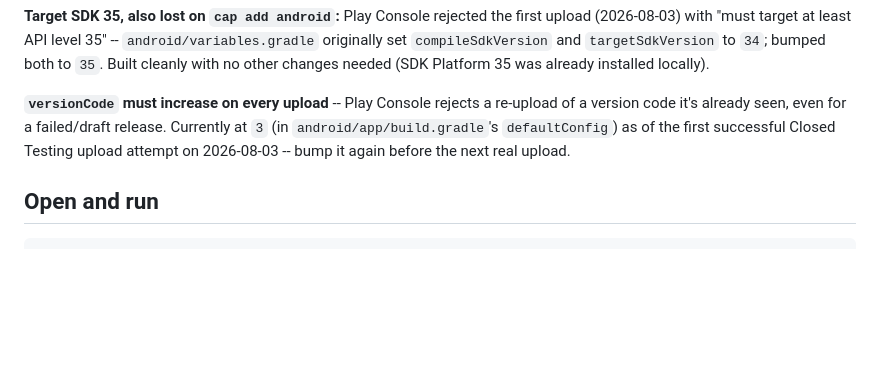
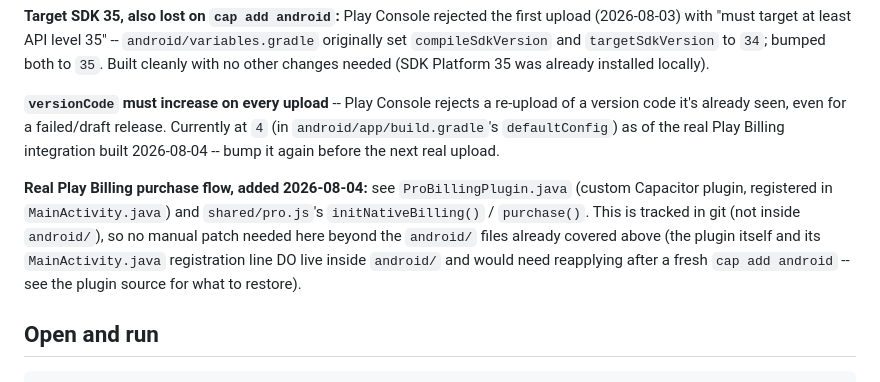
Before and after one commit to dustindame/Reports, a Markdown page: android-phone-app/README.md, the part around the change. Drawn GitHub-style; blank space fills up the shorter version.

Commit message:
Document the real Play Billing integration in the README

```diff
--- a/android-phone-app/README.md
+++ b/android-phone-app/README.md
@@ -117,9 +117,18 @@ other changes needed (SDK Platform 35 was already installed locally).
 
 **`versionCode` must increase on every upload** -- Play Console rejects
 a re-upload of a version code it's already seen, even for a failed/draft
-release. Currently at `3` (in `android/app/build.gradle`'s
-`defaultConfig`) as of the first successful Closed Testing upload
-attempt on 2026-08-03 -- bump it again before the next real upload.
+release. Currently at `4` (in `android/app/build.gradle`'s
+`defaultConfig`) as of the real Play Billing integration built
+2026-08-04 -- bump it again before the next real upload.
+
+**Real Play Billing purchase flow, added 2026-08-04:** see
+`ProBillingPlugin.java` (custom Capacitor plugin, registered in
+`MainActivity.java`) and `shared/pro.js`'s `initNativeBilling()` /
+`purchase()`. This is tracked in git (not inside `android/`), so no
+manual patch needed here beyond the `android/` files already covered
+above (the plugin itself and its `MainActivity.java` registration line
+DO live inside `android/` and would need reapplying after a fresh
+`cap add android` -- see the plugin source for what to restore).
 
 ## Open and run
 
```
